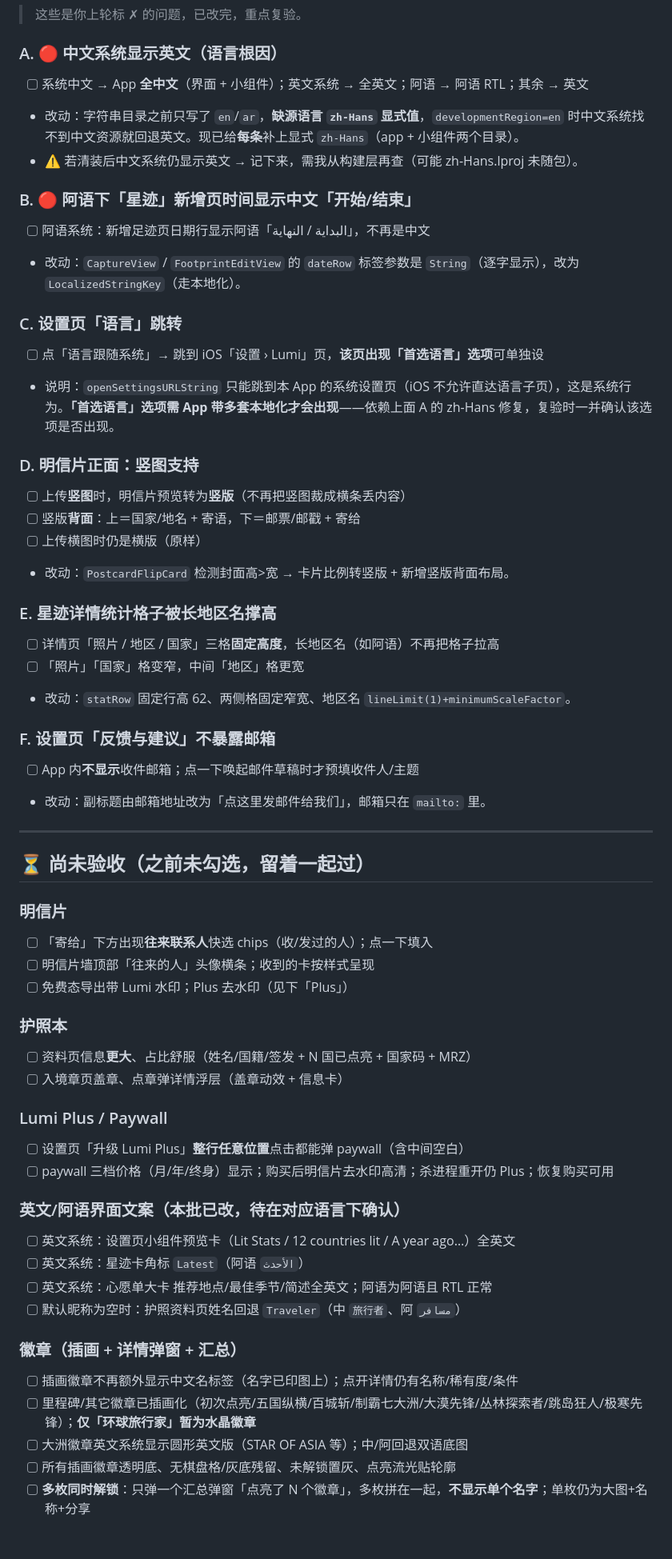
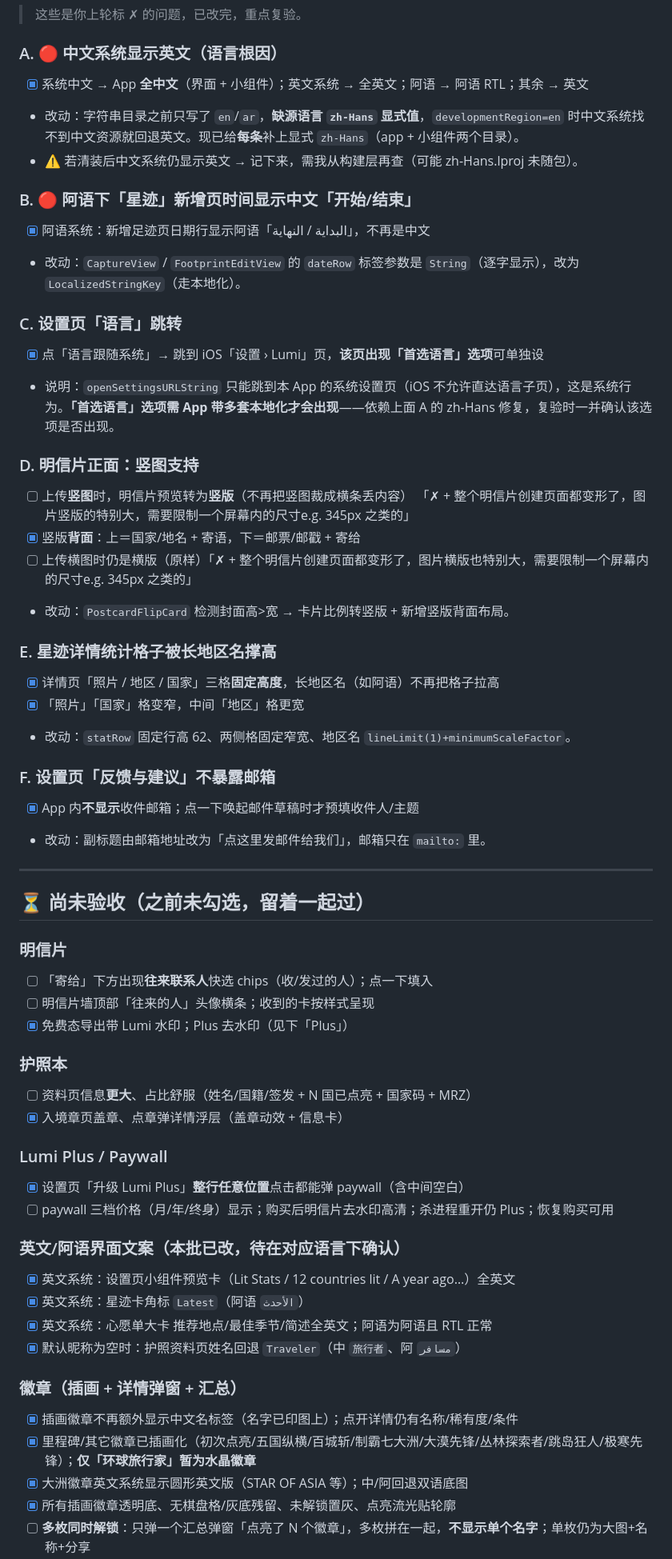
Before and after one commit to icy45325/mymap, a Markdown page: docs/ACCEPTANCE.md, the part around one of its changes. Shown at 80% size. Rendered like a GitHub page; blank space fills up the shorter version.

```diff
--- a/docs/ACCEPTANCE.md
+++ b/docs/ACCEPTANCE.md
@@ -11,31 +11,31 @@
 > 这些是你上轮标 ✗ 的问题，已改完，重点复验。
 
 ### A. 🔴 中文系统显示英文（语言根因）
-- [ ] 系统中文 → App **全中文**（界面 + 小组件）；英文系统 → 全英文；阿语 → 阿语 RTL；其余 → 英文
+- [x] 系统中文 → App **全中文**（界面 + 小组件）；英文系统 → 全英文；阿语 → 阿语 RTL；其余 → 英文
 - 改动：字符串目录之前只写了 `en`/`ar`，**缺源语言 `zh-Hans` 显式值**，`developmentRegion=en` 时中文系统找不到中文资源就回退英文。现已给**每条**补上显式 `zh-Hans`（app + 小组件两个目录）。
 - ⚠️ 若清装后中文系统仍显示英文 → 记下来，需我从构建层再查（可能 zh-Hans.lproj 未随包）。
 
 ### B. 🔴 阿语下「星迹」新增页时间显示中文「开始/结束」
-- [ ] 阿语系统：新增足迹页日期行显示阿语「البداية / النهاية」，不再是中文
+- [x] 阿语系统：新增足迹页日期行显示阿语「البداية / النهاية」，不再是中文
 - 改动：`CaptureView` / `FootprintEditView` 的 `dateRow` 标签参数是 `String`（逐字显示），改为 `LocalizedStringKey`（走本地化）。
 
 ### C. 设置页「语言」跳转
-- [ ] 点「语言跟随系统」→ 跳到 iOS「设置 › Lumi」页，**该页出现「首选语言」选项**可单独设
+- [x] 点「语言跟随系统」→ 跳到 iOS「设置 › Lumi」页，**该页出现「首选语言」选项**可单独设
 - 说明：`openSettingsURLString` 只能跳到本 App 的系统设置页（iOS 不允许直达语言子页），这是系统行为。**「首选语言」选项需 App 带多套本地化才会出现**——依赖上面 A 的 zh-Hans 修复，复验时一并确认该选项是否出现。
 
 ### D. 明信片正面：竖图支持
-- [ ] 上传**竖图**时，明信片预览转为**竖版**（不再把竖图裁成横条丢内容）
-- [ ] 竖版**背面**：上＝国家/地名 + 寄语，下＝邮票/邮戳 + 寄给
-- [ ] 上传横图时仍是横版（原样）
+- [ ] 上传**竖图**时，明信片预览转为**竖版**（不再把竖图裁成横条丢内容） 「✗ + 整个明信片创建页面都变形了，图片竖版的特别大，需要限制一个屏幕内的尺寸e.g. 345px 之类的」
+- [x] 竖版**背面**：上＝国家/地名 + 寄语，下＝邮票/邮戳 + 寄给
+- [ ] 上传横图时仍是横版（原样）「✗ + 整个明信片创建页面都变形了，图片横版也特别大，需要限制一个屏幕内的尺寸e.g. 345px 之类的」
 - 改动：`PostcardFlipCard` 检测封面高>宽 → 卡片比例转竖版 + 新增竖版背面布局。
 
 ### E. 星迹详情统计格子被长地区名撑高
-- [ ] 详情页「照片 / 地区 / 国家」三格**固定高度**，长地区名（如阿语）不再把格子拉高
-- [ ] 「照片」「国家」格变窄，中间「地区」格更宽
+- [x] 详情页「照片 / 地区 / 国家」三格**固定高度**，长地区名（如阿语）不再把格子拉高
+- [x] 「照片」「国家」格变窄，中间「地区」格更宽
 - 改动：`statRow` 固定行高 62、两侧格固定窄宽、地区名 `lineLimit(1)+minimumScaleFactor`。
 
 ### F. 设置页「反馈与建议」不暴露邮箱
-- [ ] App 内**不显示**收件邮箱；点一下唤起邮件草稿时才预填收件人/主题
+- [x] App 内**不显示**收件邮箱；点一下唤起邮件草稿时才预填收件人/主题
 - 改动：副标题由邮箱地址改为「点这里发邮件给我们」，邮箱只在 `mailto:` 里。
 
 ---
@@ -45,25 +45,25 @@
 ### 明信片
 - [ ] 「寄给」下方出现**往来联系人**快选 chips（收/发过的人）；点一下填入
 - [ ] 明信片墙顶部「往来的人」头像横条；收到的卡按样式呈现
-- [ ] 免费态导出带 Lumi 水印；Plus 去水印（见下「Plus」）
+- [x] 免费态导出带 Lumi 水印；Plus 去水印（见下「Plus」）
 
 ### 护照本
 - [ ] 资料页信息**更大**、占比舒服（姓名/国籍/签发 + N 国已点亮 + 国家码 + MRZ）
-- [ ] 入境章页盖章、点章弹详情浮层（盖章动效 + 信息卡）
+- [x] 入境章页盖章、点章弹详情浮层（盖章动效 + 信息卡）
 
 ### Lumi Plus / Paywall
-- [ ] 设置页「升级 Lumi Plus」**整行任意位置**点击都能弹 paywall（含中间空白）
+- [x] 设置页「升级 Lumi Plus」**整行任意位置**点击都能弹 paywall（含中间空白）
 - [ ] paywall 三档价格（月/年/终身）显示；购买后明信片去水印高清；杀进程重开仍 Plus；恢复购买可用
 
 ### 英文/阿语界面文案（本批已改，待在对应语言下确认）
-- [ ] 英文系统：设置页小组件预览卡（Lit Stats / 12 countries lit / A year ago…）全英文
-- [ ] 英文系统：星迹卡角标 `Latest`（阿语 `الأحدث`）
-- [ ] 英文系统：心愿单大卡 推荐地点/最佳季节/简述全英文；阿语为阿语且 RTL 正常
-- [ ] 默认昵称为空时：护照资料页姓名回退 `Traveler`（中 `旅行者`、阿 `مسافر`）
+- [x] 英文系统：设置页小组件预览卡（Lit Stats / 12 countries lit / A year ago…）全英文
+- [x] 英文系统：星迹卡角标 `Latest`（阿语 `الأحدث`）
+- [x] 英文系统：心愿单大卡 推荐地点/最佳季节/简述全英文；阿语为阿语且 RTL 正常
+- [x] 默认昵称为空时：护照资料页姓名回退 `Traveler`（中 `旅行者`、阿 `مسافر`）
 
 ### 徽章（插画 + 详情弹窗 + 汇总）
-- [ ] 插画徽章不再额外显示中文名标签（名字已印图上）；点开详情仍有名称/稀有度/条件
-- [ ] 里程碑/其它徽章已插画化（初次点亮/五国纵横/百城斩/制霸七大洲/大漠先锋/丛林探索者/跳岛狂人/极寒先锋）；**仅「环球旅行家」暂为水晶徽章**
-- [ ] 大洲徽章英文系统显示圆形英文版（STAR OF ASIA 等）；中/阿回退双语底图
-- [ ] 所有插画徽章透明底、无棋盘格/灰底残留、未解锁置灰、点亮流光贴轮廓
+- [x] 插画徽章不再额外显示中文名标签（名字已印图上）；点开详情仍有名称/稀有度/条件
+- [x] 里程碑/其它徽章已插画化（初次点亮/五国纵横/百城斩/制霸七大洲/大漠先锋/丛林探索者/跳岛狂人/极寒先锋）；**仅「环球旅行家」暂为水晶徽章**
+- [x] 大洲徽章英文系统显示圆形英文版（STAR OF ASIA 等）；中/阿回退双语底图
+- [x] 所有插画徽章透明底、无棋盘格/灰底残留、未解锁置灰、点亮流光贴轮廓
 - [ ] **多枚同时解锁**：只弹一个汇总弹窗「点亮了 N 个徽章」，多枚拼在一起，**不显示单个名字**；单枚仍为大图+名称+分享
```
Also changed, not shown: other parts of docs/ACCEPTANCE.md (+2 -2 lines).
